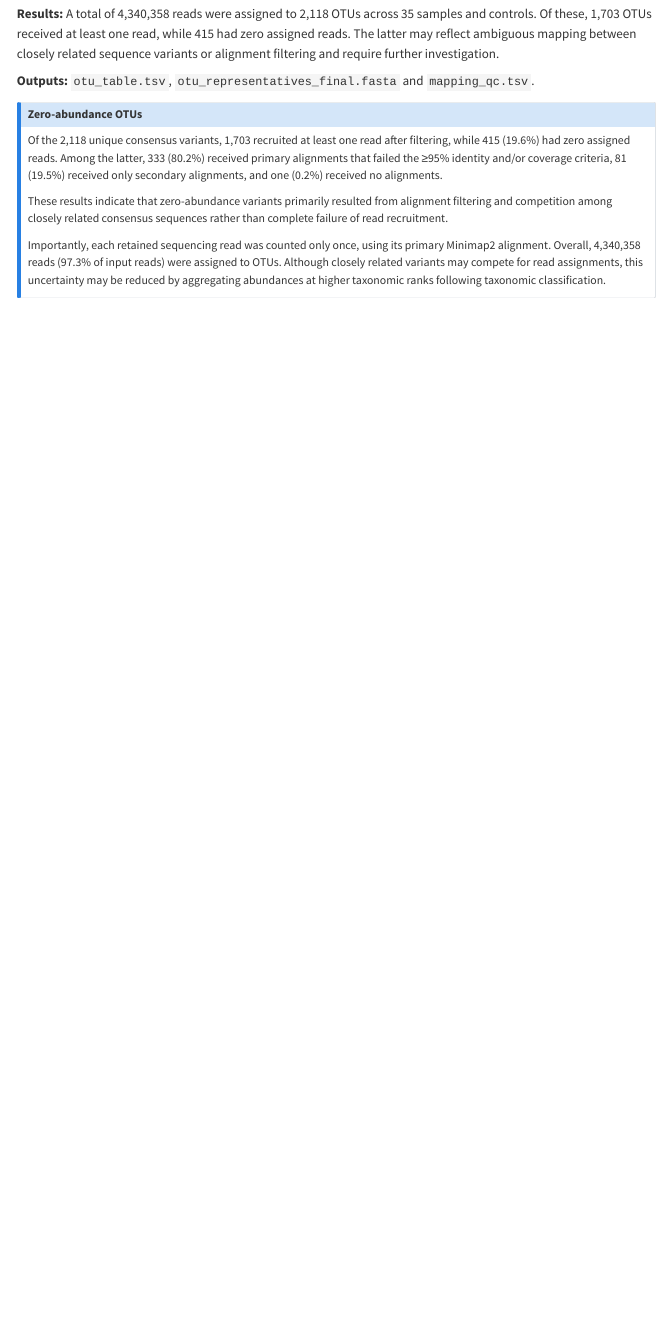
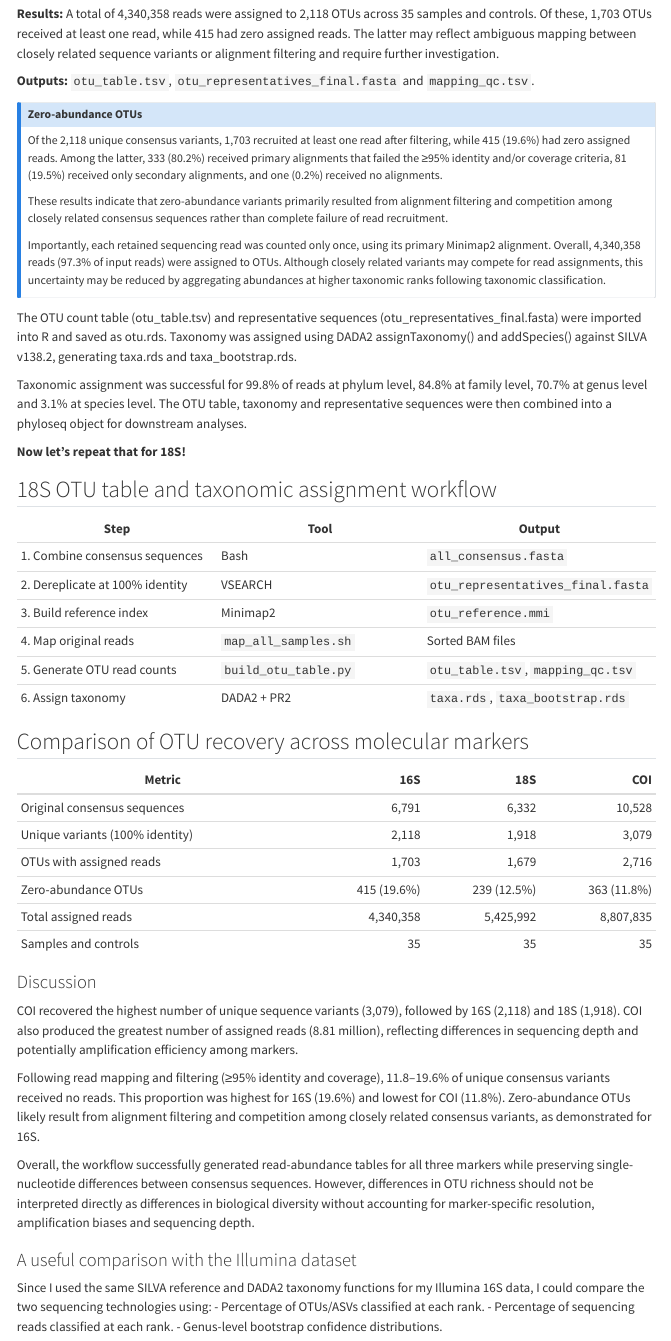
Before and after one commit to Nathhub/ICP_ONT, a Quarto document (ont_short.qmd): the page in a window 1100 px wide, from 1920 px down. Rendered offline with R 4.5, knitr and Pandoc in place of Quarto, with nearby package versions; some code elsewhere in the file could not run offline; menus at the side of the page are left out.

Commit message:
updates from work

```diff
--- a/ont_short.qmd
+++ b/ont_short.qmd
@@ -125,3 +125,50 @@ These results indicate that zero-abundance variants primarily resulted from alig
 
 Importantly, each retained sequencing read was counted only once, using its primary Minimap2 alignment. Overall, 4,340,358 reads (97.3% of input reads) were assigned to OTUs. Although closely related variants may compete for read assignments, this uncertainty may be reduced by aggregating abundances at higher taxonomic ranks following taxonomic classification.
 :::
+
+The OTU count table (otu_table.tsv) and representative sequences (otu_representatives_final.fasta) were imported into R and saved as otu.rds. Taxonomy was assigned using DADA2 assignTaxonomy() and addSpecies() against SILVA v138.2, generating taxa.rds and taxa_bootstrap.rds.
+
+Taxonomic assignment was successful for 99.8% of reads at phylum level, 84.8% at family level, 70.7% at genus level and 3.1% at species level. The OTU table, taxonomy and representative sequences were then combined into a phyloseq object for downstream analyses.
+
+**Now let's repeat that for 18S!**
+
+## 18S OTU table and taxonomic assignment workflow
+
+| Step | Tool | Output |
+|---|---|---|
+| 1. Combine consensus sequences | Bash | `all_consensus.fasta` |
+| 2. Dereplicate at 100% identity | VSEARCH | `otu_representatives_final.fasta` |
+| 3. Build reference index | Minimap2 | `otu_reference.mmi` |
+| 4. Map original reads | `map_all_samples.sh` | Sorted BAM files |
+| 5. Generate OTU read counts | `build_otu_table.py` | `otu_table.tsv`, `mapping_qc.tsv` |
+| 6. Assign taxonomy | DADA2 + PR2 | `taxa.rds`, `taxa_bootstrap.rds` |
+
+
+## Comparison of OTU recovery across molecular markers
+
+| Metric | 16S | 18S | COI |
+|---|---:|---:|---:|
+| Original consensus sequences | 6,791 | 6,332 | 10,528 |
+| Unique variants (100% identity) | 2,118 | 1,918 | 3,079 |
+| OTUs with assigned reads | 1,703 | 1,679 | 2,716 |
+| Zero-abundance OTUs | 415 (19.6%) | 239 (12.5%) | 363 (11.8%) |
+| Total assigned reads | 4,340,358 | 5,425,992 | 8,807,835 |
+| Samples and controls | 35 | 35 | 35 |
+
+### Discussion
+
+COI recovered the highest number of unique sequence variants (3,079), followed by 16S (2,118) and 18S (1,918). COI also produced the greatest number of assigned reads (8.81 million), reflecting differences in sequencing depth and potentially amplification efficiency among markers.
+
+Following read mapping and filtering (≥95% identity and coverage), 11.8–19.6% of unique consensus variants received no reads. This proportion was highest for 16S (19.6%) and lowest for COI (11.8%). Zero-abundance OTUs likely result from alignment filtering and competition among closely related consensus variants, as demonstrated for 16S.
+
+Overall, the workflow successfully generated read-abundance tables for all three markers while preserving single-nucleotide differences between consensus sequences. However, differences in OTU richness should not be interpreted directly as differences in biological diversity without accounting for marker-specific resolution, amplification biases and sequencing depth.
+
+
+
+
+### A useful comparison with the Illumina dataset
+
+Since I used the same SILVA reference and DADA2 taxonomy functions for my Illumina 16S data, I could compare the two sequencing technologies using:
+- Percentage of OTUs/ASVs classified at each rank.
+- Percentage of sequencing reads classified at each rank.
+- Genus-level bootstrap confidence distributions.
```
